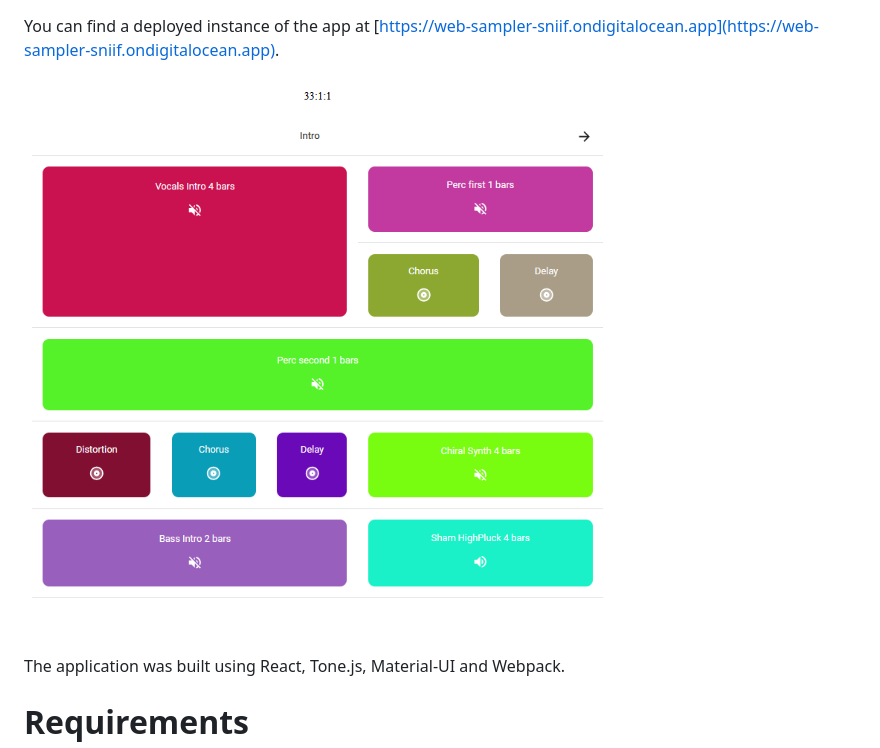
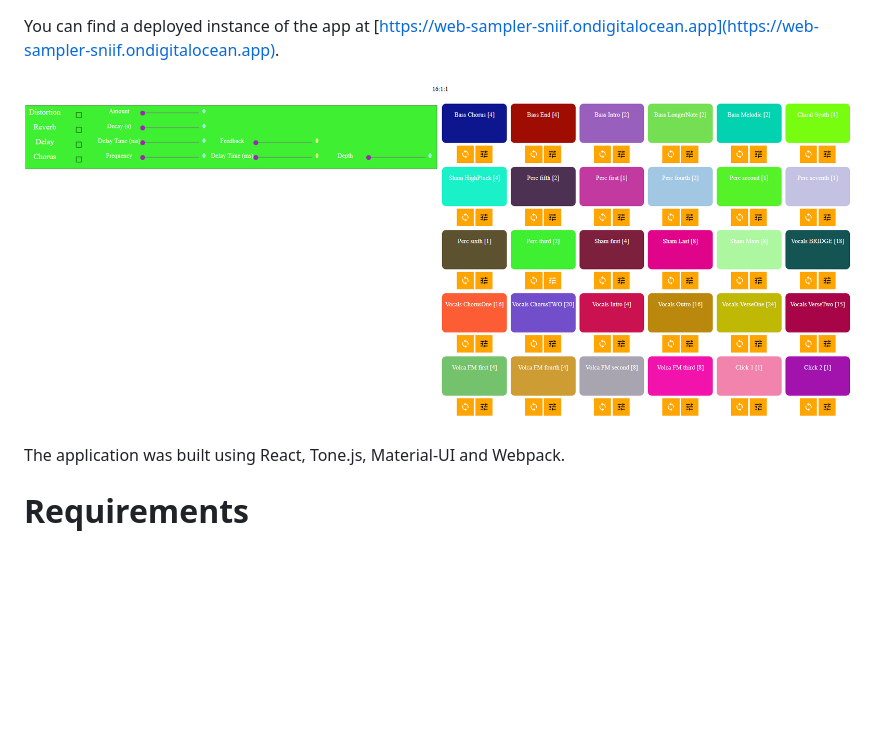
Before and after one commit to eustaceb/glasshouse, a Markdown page: README.md, the part around the change. Rendered like a GitHub page; pictures changed too: docs/images/sample-table.png (deleted); blank space fills up the shorter version.

Commit message:
Update images
Just one image is enough

```diff
--- a/README.md
+++ b/README.md
@@ -1,6 +1,6 @@
 You can find a deployed instance of the app at [https://web-sampler-sniif.ondigitalocean.app](https://web-sampler-sniif.ondigitalocean.app).
 
-![Screenshot of application](docs/images/sample-table.png?raw=true "Screenshot of application")
+![Screenshot of application](docs/images/screenshot.png?raw=true "Screenshot of application")
 
 The application was built using React, Tone.js, Material-UI and Webpack.
 
```
Also changed, not shown: docs/images/poc.png (deleted), docs/images/screenshot.png (renamed from docs/images/sample-grid.png).
